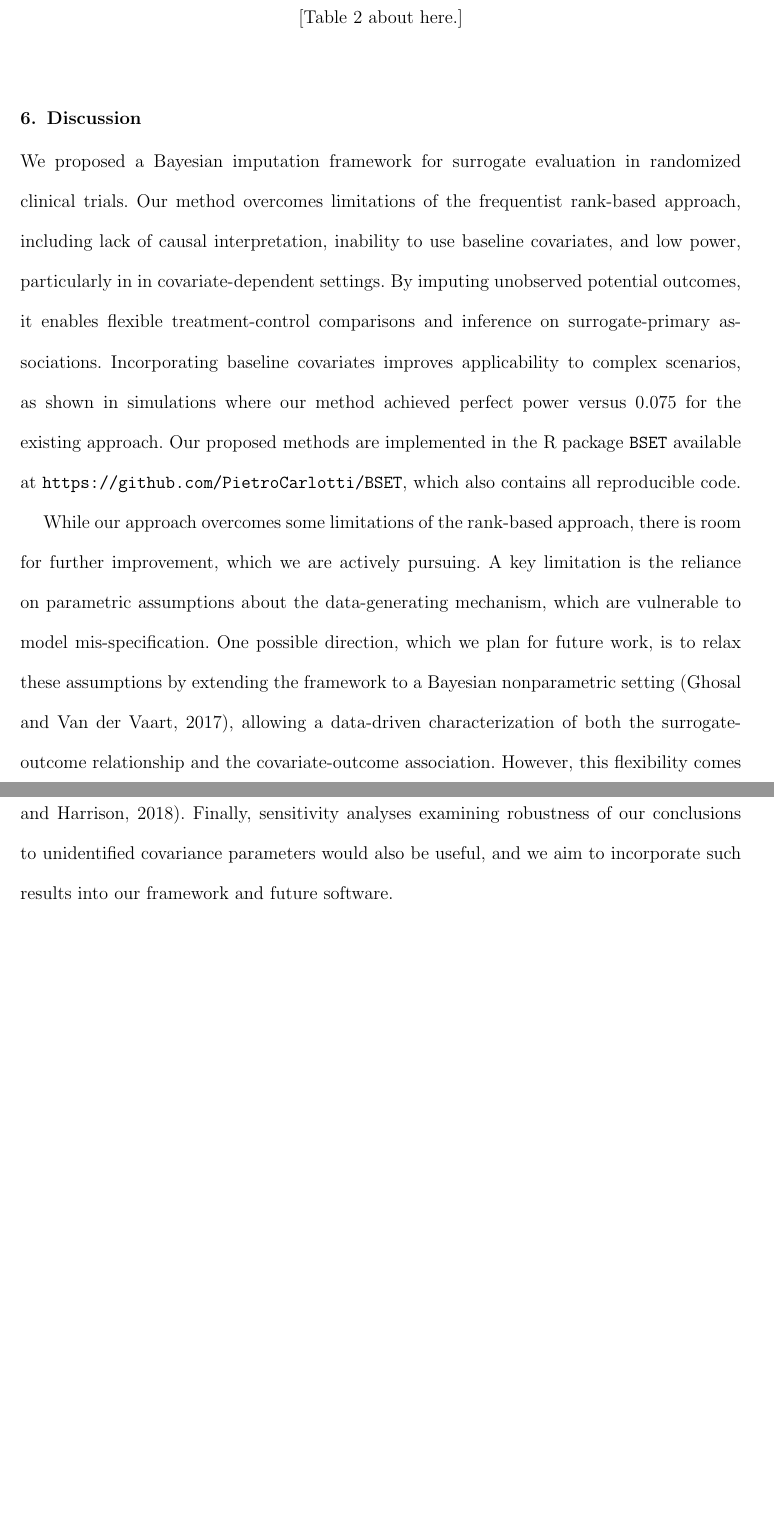
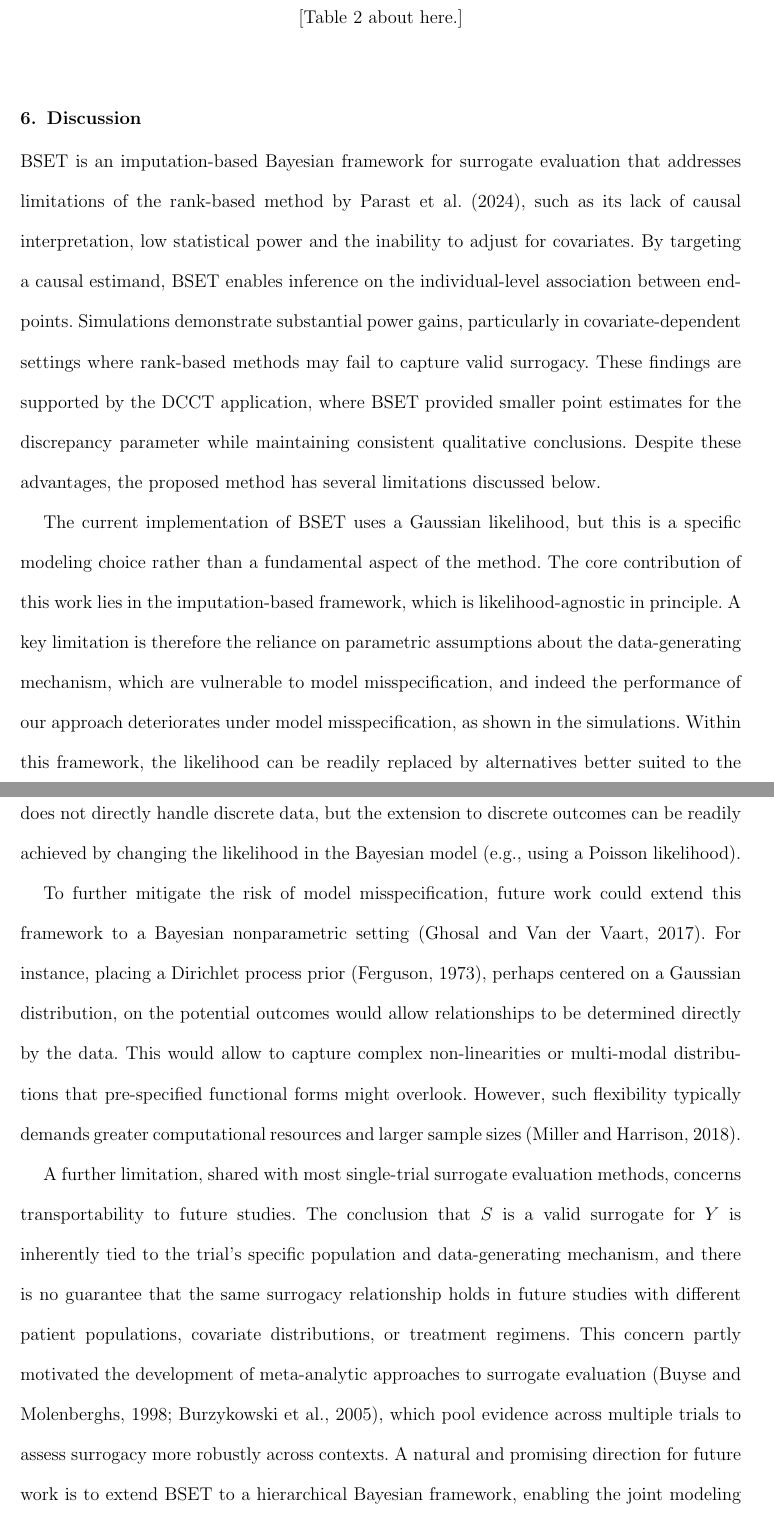
Before and after one commit to PietroCarlotti/BSET, a LaTeX document (manuscript/BSET.tex): two parts of pages 21 and 22 of 32, joined at a grey line, cut so that both start at the same text, the shorter picture padded with empty space. Compiled offline with pdfLaTeX; a LaTeX package or settings file that is missing is left out.

Commit message:
update discussion manuscript

```diff
--- a/manuscript/BSET.tex
+++ b/manuscript/BSET.tex
@@ -585,10 +585,15 @@ Frequentist \citep{parast2024rank} & 0.044 & 0.120 & 0.132 & Yes \\
 
 \section{Discussion}\label{sec:discussion}
 
-We proposed a Bayesian imputation framework for surrogate evaluation in randomized clinical trials. Our method overcomes limitations of the frequentist rank-based approach, including lack of causal interpretation, inability to use baseline covariates, and low power, particularly in  in covariate-dependent settings. By imputing unobserved potential outcomes, it enables flexible treatment-control comparisons and inference on surrogate-primary associations. Incorporating baseline covariates improves applicability to complex scenarios, as shown in simulations where our method achieved perfect power versus \(0.075\) for the existing approach. Our proposed methods are implemented in the R package \texttt{BSET} available at \url{https://github.com/PietroCarlotti/BSET}, which also contains all reproducible code.
+BSET is an imputation-based Bayesian framework for surrogate evaluation that addresses limitations of the rank-based method by \citet{parast2024rank}, such as its lack of causal interpretation, low statistical power and the inability to adjust for covariates. By targeting a causal estimand, BSET enables inference on the individual-level association between endpoints. Simulations demonstrate substantial power gains, particularly in covariate-dependent settings where rank-based methods may fail to capture valid surrogacy. These findings are supported by the DCCT application, where BSET provided smaller point estimates for the discrepancy parameter while maintaining consistent qualitative conclusions. Despite these advantages, the proposed method has several limitations discussed below.
 
-While our approach overcomes some limitations of the rank-based approach, there is room for further improvement, which we are actively pursuing. A key limitation is the reliance on parametric assumptions about the data-generating mechanism, which are vulnerable to model mis-specification. One possible direction, which we plan for future work, is to relax these assumptions by extending the framework to a Bayesian nonparametric setting \citep{ghosal2017fundamentals}, allowing a data-driven characterization of both the surrogate-outcome relationship and the covariate-outcome association. However, this flexibility comes at a cost of increased computational complexity and larger required sample sizes \citep{miller2018mixture}. Finally, sensitivity analyses examining robustness of our conclusions %regarding surrogate validity
-to unidentified covariance parameters would also be useful, and we aim to incorporate such results into our framework and future software.
+%Some parameters in our model are unidentifiable, which can prevent the posterior from concentrating around the true values. This is inherent to causal inference, and the Bayesian approach can be seen as a faithful way to inject uncertainty about these parameters. This issue is intrinsic to causal inference problems and the Bayesian approach can be seen as a faithful way to inject uncertainty about the unidentifiable parameters into the inference process. Sensitivity analyses examining robustness of our conclusions regarding surrogate validity to unidentified covariance parameters would also be useful, and we aim to incorporate such results into our framework and future software.
+
+The current implementation of BSET uses a Gaussian likelihood, but this is a specific modeling choice rather than a fundamental aspect of the method. The core contribution of this work lies in the imputation-based framework, which is likelihood-agnostic in principle. A key limitation is therefore the reliance on parametric assumptions about the data-generating mechanism, which are vulnerable to model misspecification, and indeed the performance of our approach deteriorates under model misspecification, as shown in the simulations. Within this framework, the likelihood can be readily replaced by alternatives better suited to the data at hand. For example, our current approach is designed for continuous outcomes and does not directly handle discrete data, but the extension to discrete outcomes can be readily achieved by changing the likelihood in the Bayesian model (e.g., using a Poisson likelihood).
+
+To further mitigate the risk of model misspecification, future work could extend this framework to a Bayesian nonparametric setting \citep{ghosal2017fundamentals}. For instance, placing a Dirichlet process prior \citep{ferguson1973bayesian}, perhaps centered on a Gaussian distribution, on the potential outcomes would allow relationships to be determined directly by the data. This would allow to capture complex non-linearities or multi-modal distributions that pre-specified functional forms might overlook. However, such flexibility typically demands greater computational resources and larger sample sizes \citep{miller2018mixture}.
+
+A further limitation, shared with most single-trial surrogate evaluation methods, concerns transportability to future studies. The conclusion that $S$ is a valid surrogate for $Y$ is inherently tied to the trial's specific population and data-generating mechanism, and there is no guarantee that the same surrogacy relationship holds in future studies with different patient populations, covariate distributions, or treatment regimens. This concern partly motivated the development of meta-analytic approaches to surrogate evaluation \citep{buyse1998criteria,burzykowski2005evaluation}, which pool evidence across multiple trials to assess surrogacy more robustly across contexts. A natural and promising direction for future work is to extend BSET to a hierarchical Bayesian framework, enabling the joint modeling of surrogate-outcome relationships across multiple trials and providing a principled way to assess transportability while borrowing strength across studies.
 
 \section*{Funding and Acknowledgments}
 This work was supported by NIDDK grant R01DK118354 (PI:Parast) and \textcolor{red}{[Pietro add funding...?]}. The Diabetes Control and Complications Trial (DCCT) and its follow-up the Epidemiology of Diabetes Interventions and Complications (EDIC) study were conducted by the DCCT/EDIC Research Group and supported by National Institutes of Health (NIH) grants and contracts and by the General Clinical Research Center Program (GCRC), the National Center for Research Resources (NCRR). The resources from the DCCT/EDIC study were supplied by NIDDK Central Repository (NIDDK-CR). This manuscript was not prepared under the auspices of the DCCT/EDIC study and does not represent analyses or conclusions of the DCCT/EDIC study group, NIDDK-CR, or NIH.
@@ -596,5 +604,4 @@ This work was supported by NIDDK grant R01DK118354 (PI:Parast) and \textcolor{re
 \bibliographystyle{biom}
 \bibliography{BSET_references}
 
-
 \end{document}
```
Also changed, not shown: manuscript/BSET_references.bib (+11 -0 lines), manuscript/BSET.bbl, manuscript/BSET.pdf, manuscript/BSET.tex (3 more changed lines), 6 other files.
